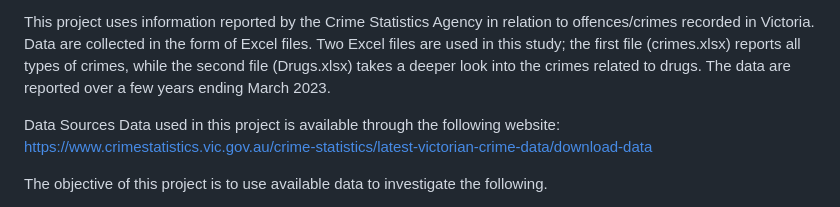
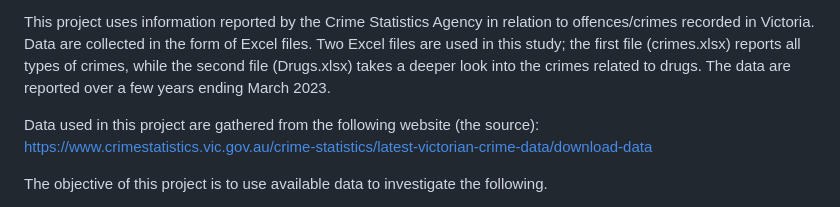
Before and after one commit to YoshieHara/Project3-Group1, a Markdown page: README.md, the part around the change. Drawn GitHub-style.

```diff
--- a/README.md
+++ b/README.md
@@ -9,7 +9,7 @@ Safety is an important aspect in any Country/Location. As people's behaviours, b
 
 This project uses information reported by the Crime Statistics Agency in relation to offences/crimes recorded in Victoria. Data are collected in the form of Excel files. Two Excel files are used in this study; the first file (crimes.xlsx) reports all types of crimes, while the second file (Drugs.xlsx) takes a deeper look into the crimes related to drugs. The data are reported over a few years ending March 2023.
 
-Data Sources Data used in this project is available through the following website: https://www.crimestatistics.vic.gov.au/crime-statistics/latest-victorian-crime-data/download-data
+Data used in this project are gathered from the following website (the source): https://www.crimestatistics.vic.gov.au/crime-statistics/latest-victorian-crime-data/download-data
 
 The objective of this project is to use available data to investigate the following.
 1. The relative occurrence of different crime categories in Victoria according to Offence Division (per year)
```
